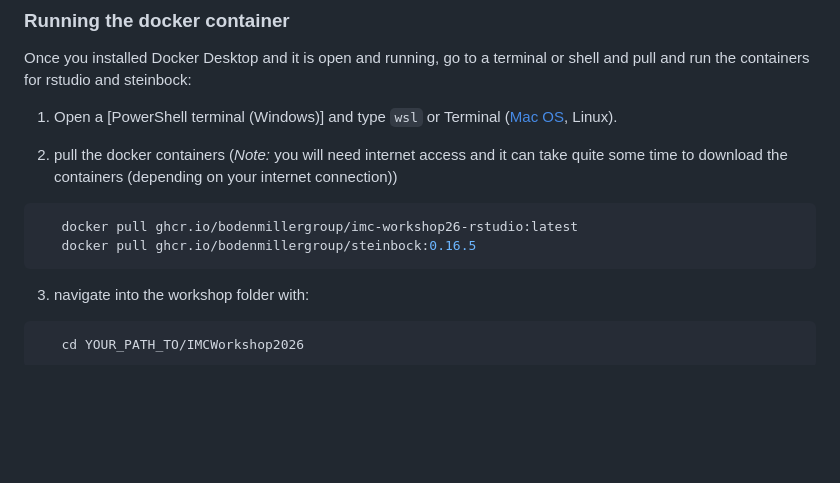
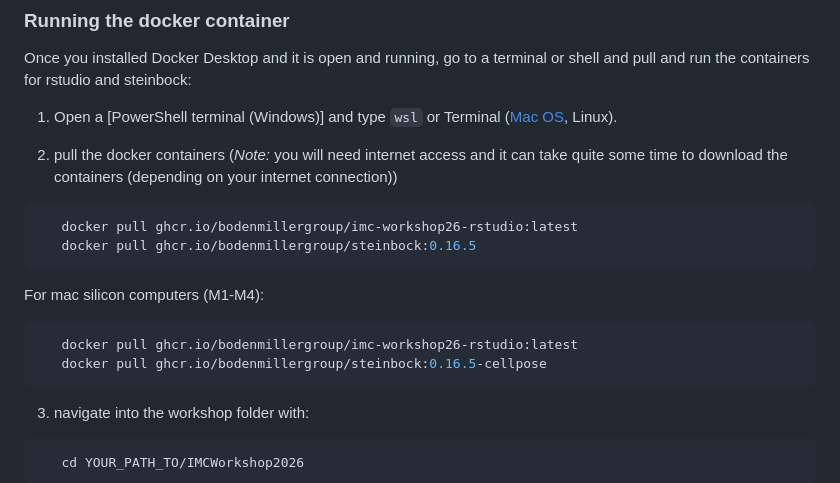
Before and after one commit to BodenmillerGroup/IMCWorkshop2026, a Markdown page: Setup/README.md, the part around the change. Drawn GitHub-style; blank space fills up the shorter version.

Commit message:
Update README with Mac Silicon Docker instructions
Added instructions for Mac Silicon computers in README.

````diff
--- a/Setup/README.md
+++ b/Setup/README.md
@@ -71,6 +71,11 @@ Once you installed Docker Desktop and it is open and running, go to a terminal o
 ```bash
    docker pull ghcr.io/bodenmillergroup/imc-workshop26-rstudio:latest
    docker pull ghcr.io/bodenmillergroup/steinbock:0.16.5
+   ```
+For mac silicon computers (M1-M4):
+```bash
+   docker pull ghcr.io/bodenmillergroup/imc-workshop26-rstudio:latest
+   docker pull ghcr.io/bodenmillergroup/steinbock:0.16.5-cellpose
    ```
 
 3. navigate into the workshop folder with:
````
